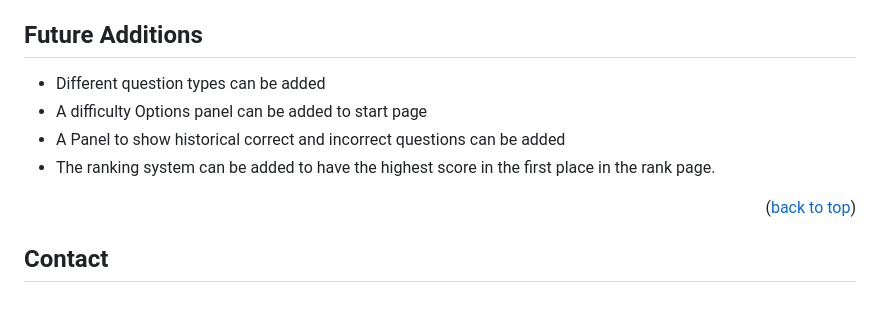
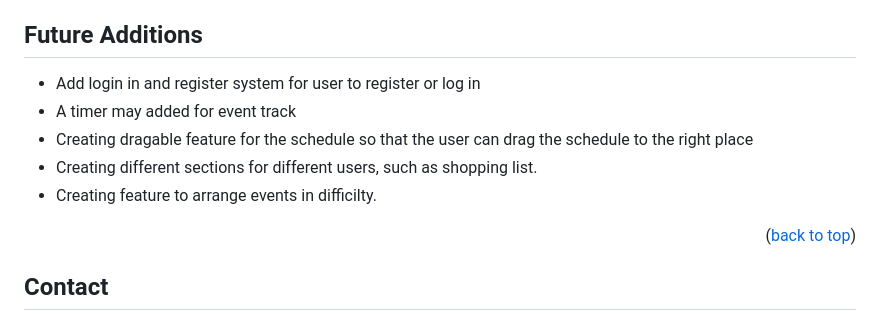
Before and after one commit to Jason897571/raccoon-time-manager, a Markdown page: README.md, the part around the change. Rendered like a GitHub page.

Commit message:
update future feature that may be added

```diff
--- a/README.md
+++ b/README.md
@@ -129,10 +129,11 @@ For more details, please refer to the [Documentation](https://github.com/Jason89
 
 <a id="future_additions"></a>
 ## Future Additions
-* Different question types can be added
-* A difficulty Options panel can be added to start page
-* A Panel to show historical correct and incorrect questions can be added
-* The ranking system can be added to have the highest score in the first place in the rank page.
+* Add login in and register system for user to register or log in
+* A timer may added for event track
+* Creating dragable feature for the schedule so that the user can drag the schedule to the right place
+* Creating different sections for different users, such as shopping list.
+* Creating feature to arrange events in difficilty.
 
 <p align="right">(<a href="#readme-top">back to top</a>)</p>
 
```
